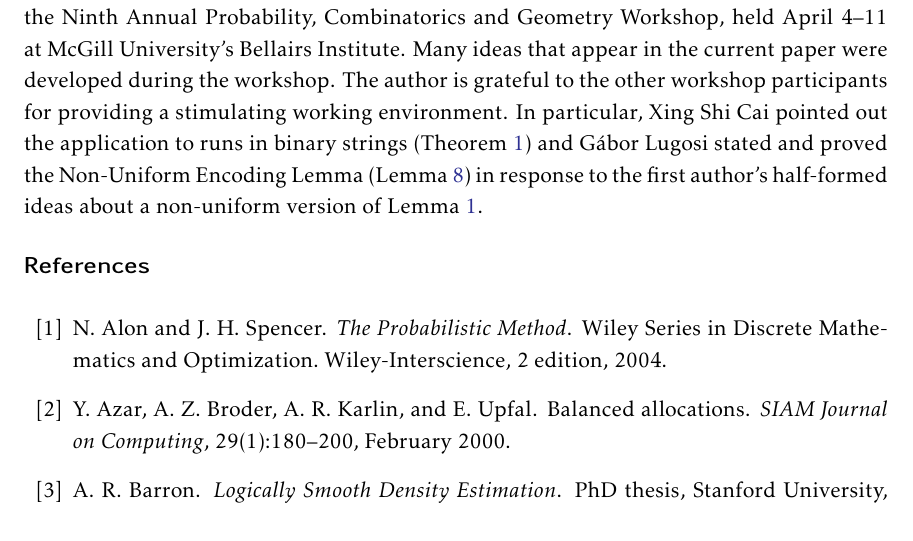
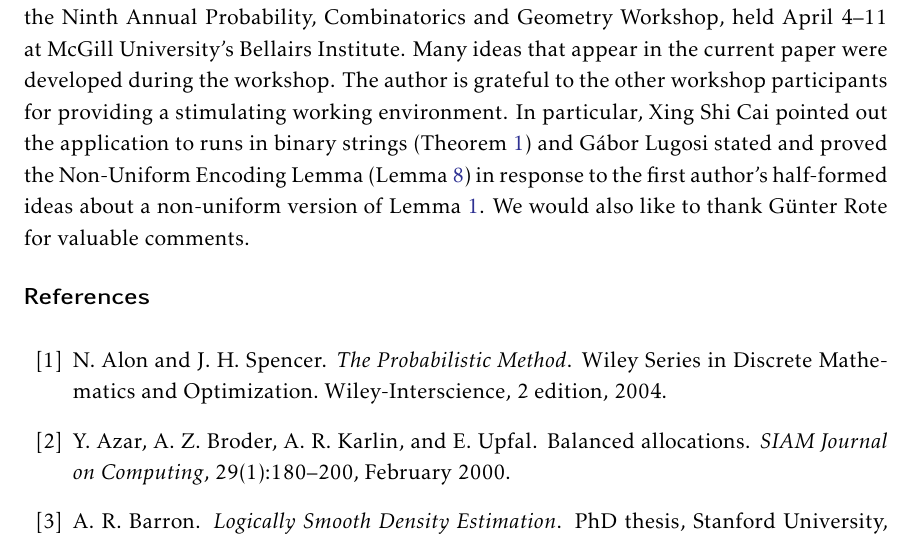
Before and after one commit to patmorin/encoding, a LaTeX document (encoding.tex): part of page 46 of 49, cut so that both start at the same text. Compiled offline with pdfLaTeX.

Commit message:
Add acknowledgement for Günter.

```diff
--- a/encoding.tex
+++ b/encoding.tex
@@ -2587,6 +2587,7 @@ In particular, Xing~Shi~Cai pointed out the application to runs in
 binary strings (\thmref{runs-i}) and G\'abor~Lugosi stated and proved
 the Non-Uniform Encoding Lemma (\lemref{nuel}) in response to the first
 author's half-formed ideas about a non-uniform version of \lemref{uel}.
+We would also like to thank G\"unter Rote for valuable comments.
 
 \bibliography{encoding}{}
 \bibliographystyle{plain}
```
